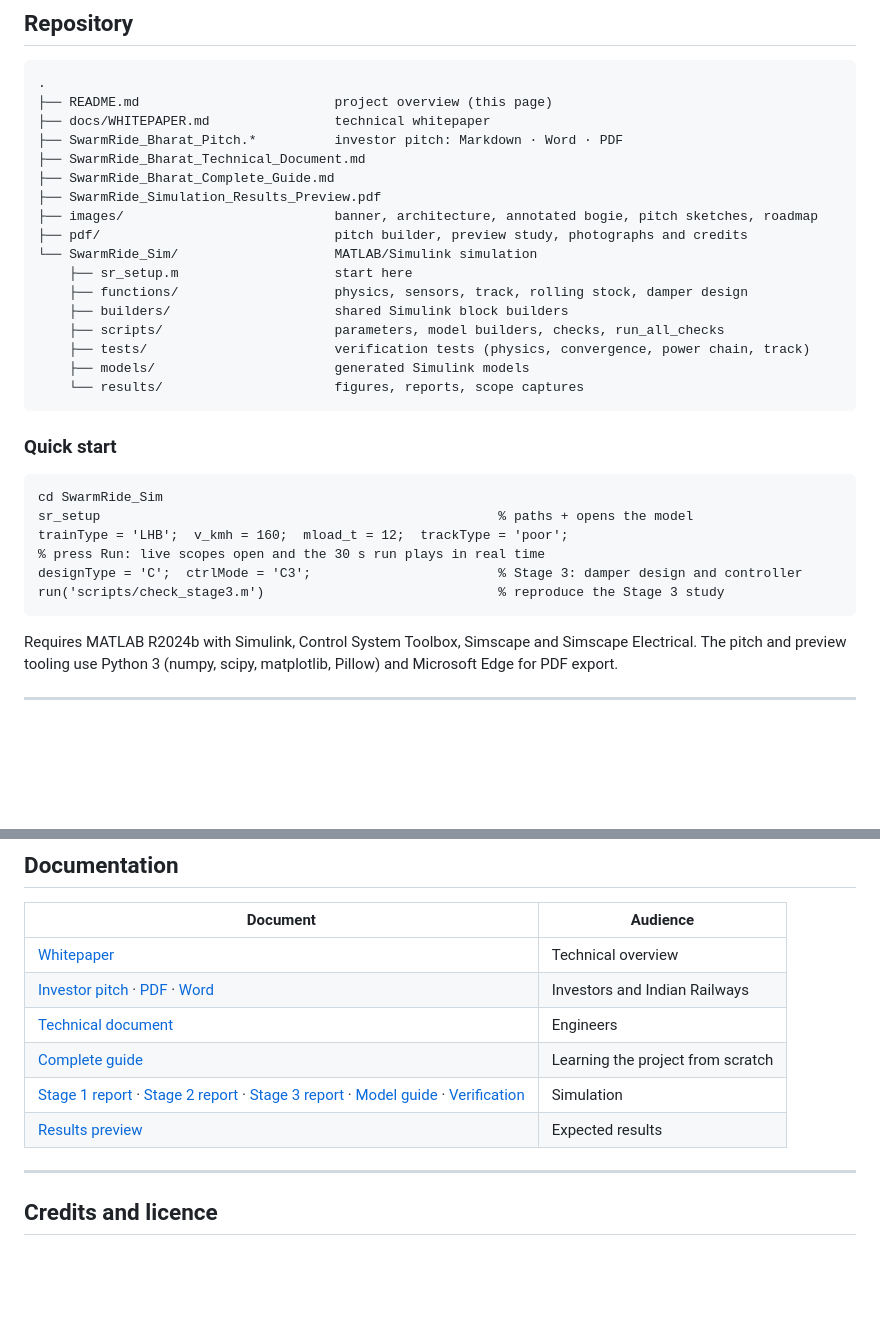
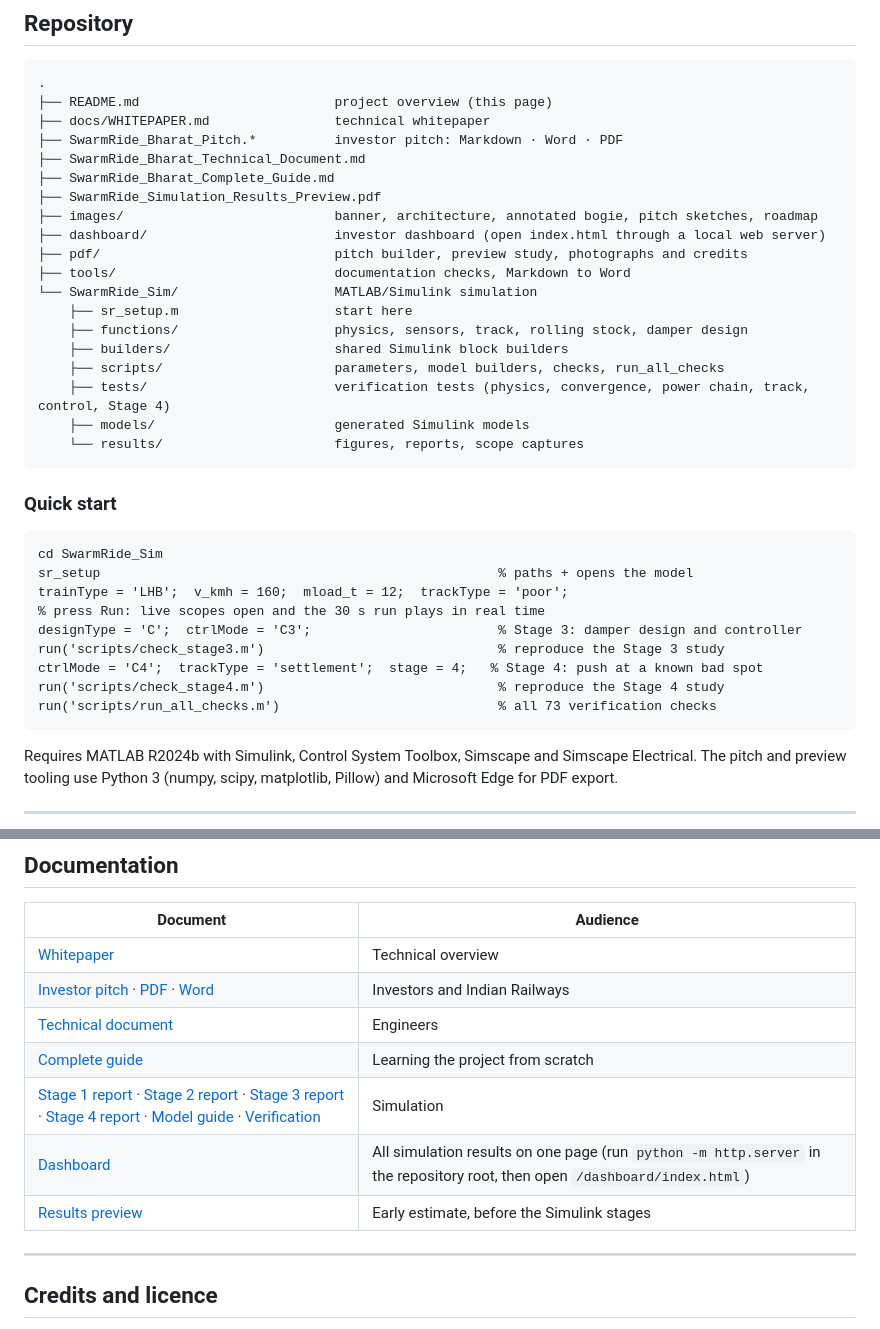
Before and after one commit to Sangeeth0301/SwarmRide-Bharat, a Markdown page: README.md, 2 parts joined by grey strips. Rendered like a GitHub page; blank space fills up the shorter version.

Commit message:
docs(readme): list the dashboard, Stage 4 report and Stage 4 quick start

````diff
--- a/README.md
+++ b/README.md
@@ -325,13 +325,15 @@ A plain harvester trades comfort for watts. SwarmRide is designed to improve com
 ├── SwarmRide_Bharat_Complete_Guide.md
 ├── SwarmRide_Simulation_Results_Preview.pdf
 ├── images/                           banner, architecture, annotated bogie, pitch sketches, roadmap
+├── dashboard/                        investor dashboard (open index.html through a local web server)
 ├── pdf/                              pitch builder, preview study, photographs and credits
+├── tools/                            documentation checks, Markdown to Word
 └── SwarmRide_Sim/                    MATLAB/Simulink simulation
     ├── sr_setup.m                    start here
     ├── functions/                    physics, sensors, track, rolling stock, damper design
     ├── builders/                     shared Simulink block builders
     ├── scripts/                      parameters, model builders, checks, run_all_checks
-    ├── tests/                        verification tests (physics, convergence, power chain, track)
+    ├── tests/                        verification tests (physics, convergence, power chain, track, control, Stage 4)
     ├── models/                       generated Simulink models
     └── results/                      figures, reports, scope captures
 ```
@@ -345,6 +347,9 @@ trainType = 'LHB';  v_kmh = 160;  mload_t = 12;  trackType = 'poor';
 % press Run: live scopes open and the 30 s run plays in real time
 designType = 'C';  ctrlMode = 'C3';                        % Stage 3: damper design and controller
 run('scripts/check_stage3.m')                              % reproduce the Stage 3 study
+ctrlMode = 'C4';  trackType = 'settlement';  stage = 4;   % Stage 4: push at a known bad spot
+run('scripts/check_stage4.m')                              % reproduce the Stage 4 study
+run('scripts/run_all_checks.m')                            % all 73 verification checks
 ```
 
 Requires MATLAB R2024b with Simulink, Control System Toolbox, Simscape and Simscape Electrical.
@@ -360,8 +365,9 @@ The pitch and preview tooling use Python 3 (numpy, scipy, matplotlib, Pillow) an
 | [Investor pitch](SwarmRide_Bharat_Pitch.md) · [PDF](SwarmRide_Bharat_Pitch.pdf) · [Word](SwarmRide_Bharat_Pitch.docx) | Investors and Indian Railways |
 | [Technical document](SwarmRide_Bharat_Technical_Document.md) | Engineers |
 | [Complete guide](SwarmRide_Bharat_Complete_Guide.md) | Learning the project from scratch |
-| [Stage 1 report](SwarmRide_Sim/Stage1.md) · [Stage 2 report](SwarmRide_Sim/Stage2.md) · [Stage 3 report](SwarmRide_Sim/Stage3.md) · [Model guide](SwarmRide_Sim/MODEL_GUIDE.md) · [Verification](SwarmRide_Sim/VERIFICATION.md) | Simulation |
-| [Results preview](SwarmRide_Simulation_Results_Preview.pdf) | Expected results |
+| [Stage 1 report](SwarmRide_Sim/Stage1.md) · [Stage 2 report](SwarmRide_Sim/Stage2.md) · [Stage 3 report](SwarmRide_Sim/Stage3.md) · [Stage 4 report](SwarmRide_Sim/Stage4.md) · [Model guide](SwarmRide_Sim/MODEL_GUIDE.md) · [Verification](SwarmRide_Sim/VERIFICATION.md) | Simulation |
+| [Dashboard](dashboard/index.html) | All simulation results on one page (run `python -m http.server` in the repository root, then open `/dashboard/index.html`) |
+| [Results preview](SwarmRide_Simulation_Results_Preview.pdf) | Early estimate, before the Simulink stages |
 
 ---
 
````
